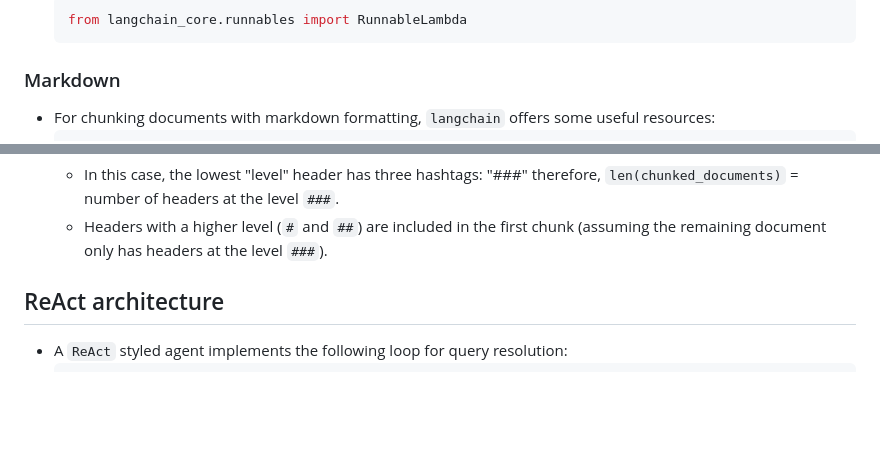
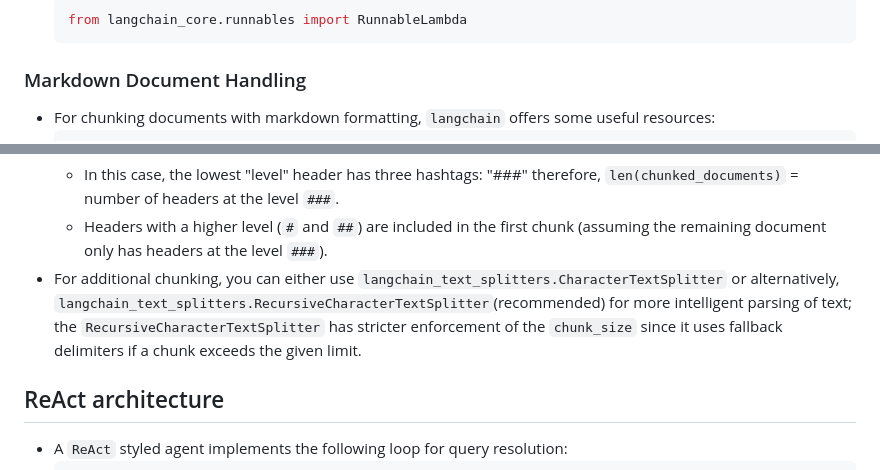
Before and after one commit to nimonkaranurag/langchain-study, a Markdown page: README.md, 2 parts joined by grey strips. GitHub-like rendering; blank space fills up the shorter version.

Commit message:
chore: readme expanded

````diff
--- a/README.md
+++ b/README.md
@@ -167,7 +167,7 @@ python -m assistants.study_assistant.main
     from langchain_core.runnables import RunnableLambda
     ```
 
-### Markdown
+### Markdown Document Handling
 - For chunking documents with markdown formatting, `langchain` offers some useful resources:
     ```python
     from langchain_text_splitters import (
@@ -232,6 +232,7 @@ python -m assistants.study_assistant.main
         ```
     - In this case, the lowest "level" header has three hashtags: "###" therefore, `len(chunked_documents)` = number of headers at the level `###`.
     - Headers with a higher level (`#` and `##`) are included in the first chunk (assuming the remaining document only has headers at the level `###`).
+- For additional chunking, you can either use `langchain_text_splitters.CharacterTextSplitter` or alternatively, `langchain_text_splitters.RecursiveCharacterTextSplitter`(recommended) for more intelligent parsing of text; the `RecursiveCharacterTextSplitter` has stricter enforcement of the `chunk_size` since it uses fallback delimiters if a chunk exceeds the given limit.
 ## ReAct architecture
 
 - A `ReAct` styled agent implements the following loop for query resolution:
````
